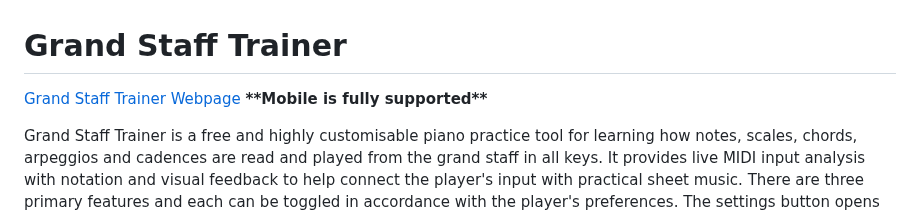
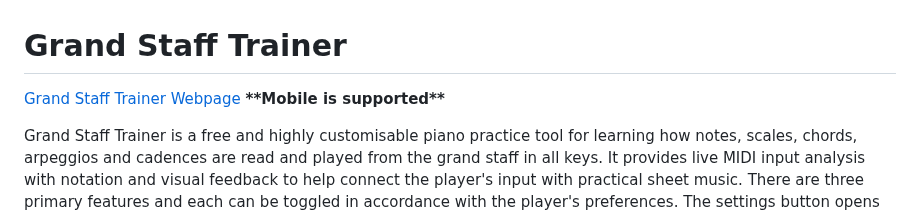
Before and after one commit to Chairnee/grand-staff-trainer, a Markdown page: README.md, the part around the change. GitHub-like rendering.

```diff
--- a/README.md
+++ b/README.md
@@ -1,6 +1,6 @@
 <a id="readme-start"></a>
 # Grand Staff Trainer
-[Grand Staff Trainer Webpage](https://chairnee.github.io/grand-staff-trainer/) **\*\*Mobile is fully supported\*\***
+[Grand Staff Trainer Webpage](https://chairnee.github.io/grand-staff-trainer/) **\*\*Mobile is supported\*\***
 
 Grand Staff Trainer is a free and highly customisable piano practice tool for learning how notes, scales, chords, arpeggios and cadences are read and played from the grand staff in all keys. It provides live MIDI input analysis with notation and visual feedback to help connect the player's input with practical sheet music. There are three primary features and each can be toggled in accordance with the player's preferences. The settings button opens the menu that contains all configuration settings.
 
```
